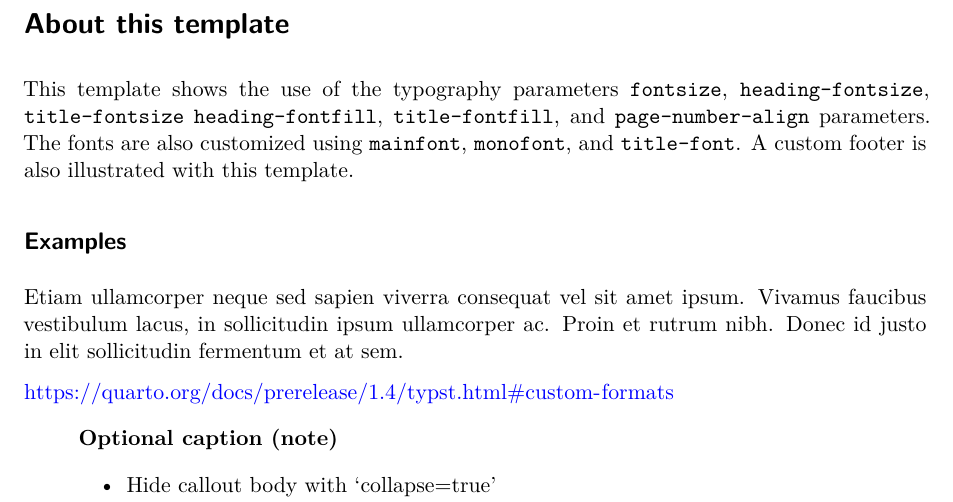
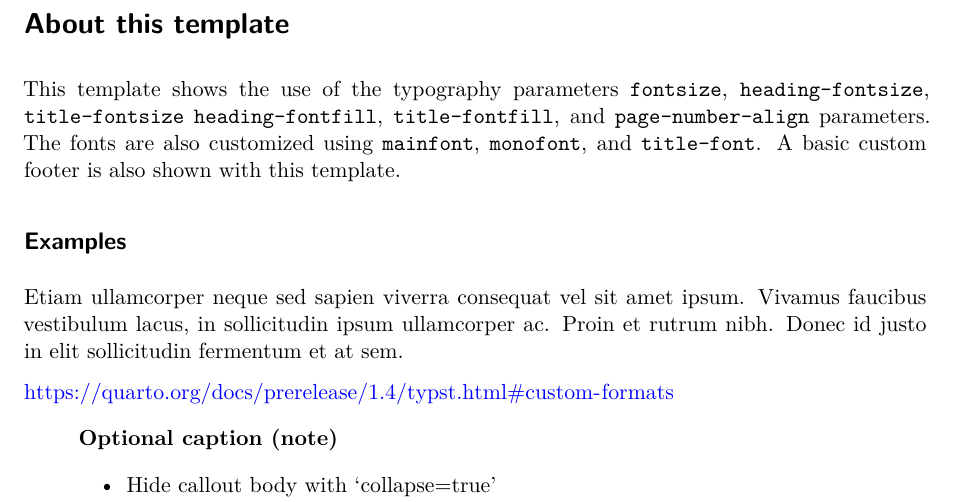
Before and after one commit to elipousson/typstdoc, a Quarto document (template.qmd): part of the page, cut so that both start at the same text. Rendered offline with R 4.5, knitr and Pandoc in place of Quarto, then LaTeX, with nearby package versions; drawn as R Markdown's standard PDF in place of the format the file asks for.

Commit message:
Format template

```diff
--- a/template.qmd
+++ b/template.qmd
@@ -34,7 +34,7 @@ format:
 
 # About this template
 
-This template shows the use of the typography parameters `fontsize`, `heading-fontsize`, `title-fontsize` `heading-fontfill`, `title-fontfill`, and `page-number-align` parameters. The fonts are also customized using `mainfont`, `monofont`, and `title-font`. A custom footer is also illustrated with this template.
+This template shows the use of the typography parameters `fontsize`, `heading-fontsize`, `title-fontsize` `heading-fontfill`, `title-fontfill`, and `page-number-align` parameters. The fonts are also customized using `mainfont`, `monofont`, and `title-font`. A basic custom footer is also shown with this template.
 
 ## Examples
 
```
Also changed, not shown: 1 other file.
